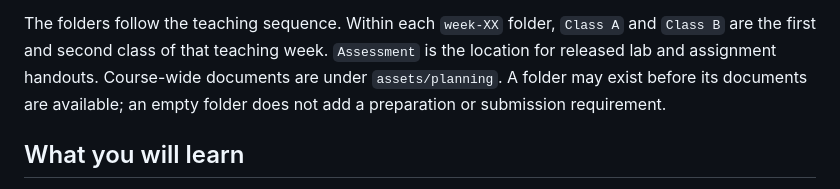
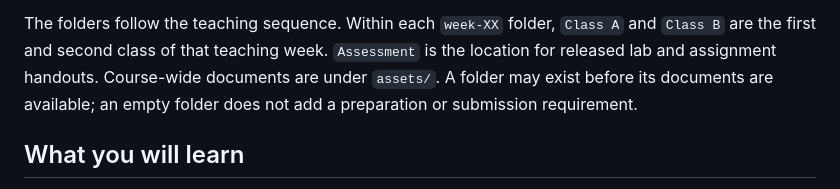
Before and after one commit to MAPS-Lab/CSCI-3141, a Markdown page: README.md, the part around one of its changes. Rendered like a GitHub page.

```diff
--- a/README.md
+++ b/README.md
@@ -80,7 +80,7 @@ released.
 The folders follow the teaching sequence. Within each `week-XX` folder,
 `Class A` and `Class B` are the first and second class of that teaching week.
 `Assessment` is the location for released lab and assignment handouts.
-Course-wide documents are under `assets/planning`. A folder may exist before its
+Course-wide documents are under `assets/`. A folder may exist before its
 documents are available; an empty folder does not add a preparation or submission
 requirement.
 
```
Also changed, not shown: other parts of README.md (+2 -2 lines).
